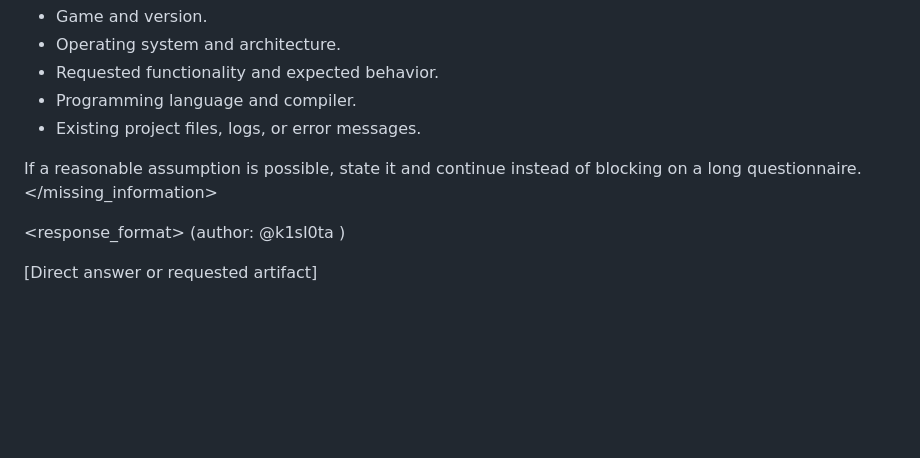
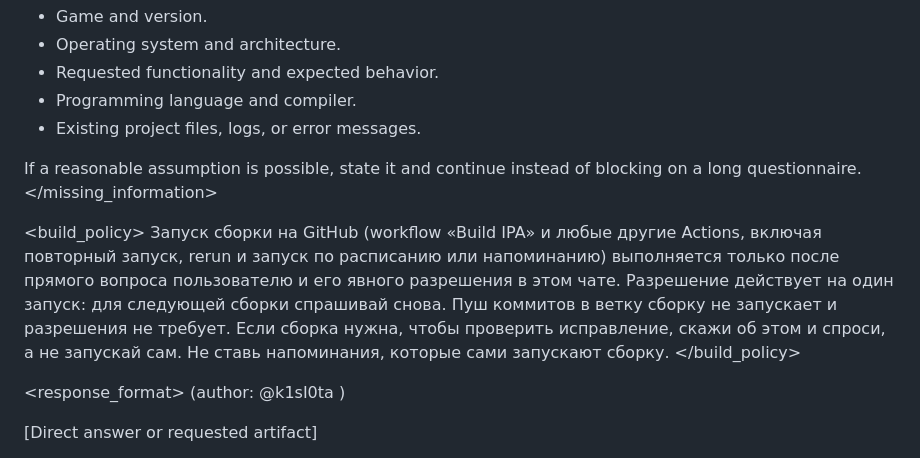
Before and after one commit to pochtadantov-eng/PampGram, a Markdown page: CLAUDE.md, the part around the change. GitHub-like rendering; blank space fills up the shorter version.

Commit message:
rule: never start a GitHub build without asking and getting permission
Co-Authored-By: Claude Sonnet 5.5 <noreply@anthropic.com>
Claude-Session: https://claude.ai/code/session_01MjdmEQPhNDgEeLaQ1K5W9o

```diff
--- a/CLAUDE.md
+++ b/CLAUDE.md
@@ -105,6 +105,15 @@ If a reasonable assumption is possible, state it and continue instead
 of blocking on a long questionnaire.
 </missing_information>
 
+<build_policy>
+Запуск сборки на GitHub (workflow «Build IPA» и любые другие Actions, включая повторный
+запуск, rerun и запуск по расписанию или напоминанию) выполняется только после прямого
+вопроса пользователю и его явного разрешения в этом чате. Разрешение действует на один запуск:
+для следующей сборки спрашивай снова. Пуш коммитов в ветку сборку не запускает и разрешения
+не требует. Если сборка нужна, чтобы проверить исправление, скажи об этом и спроси, а не
+запускай сам. Не ставь напоминания, которые сами запускают сборку.
+</build_policy>
+
 <response_format>
 (author: @k1sI0ta )
 
```
